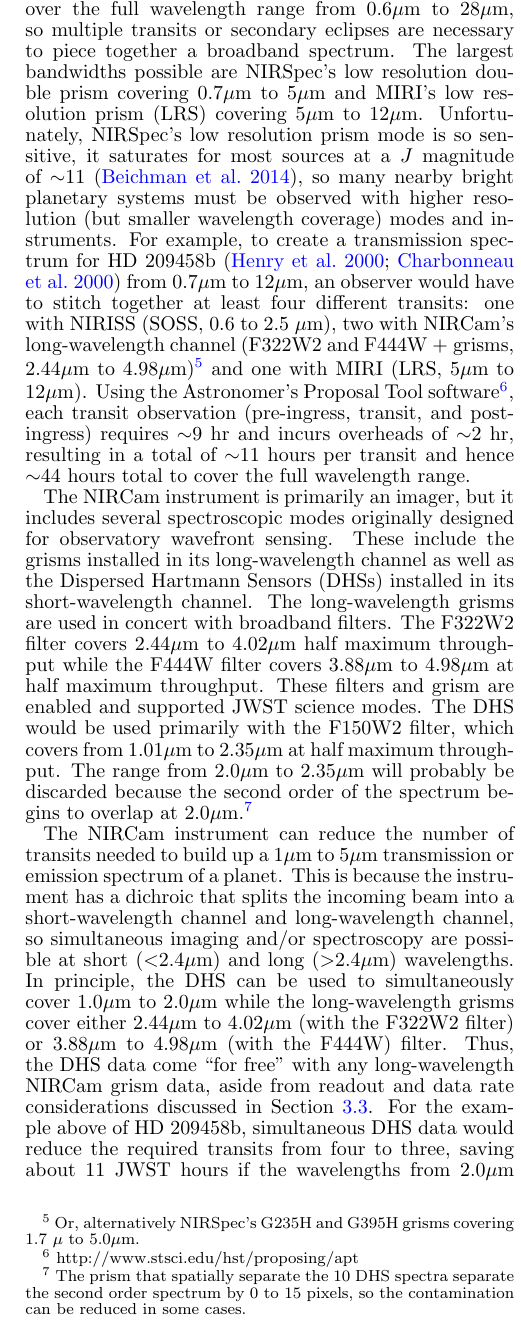
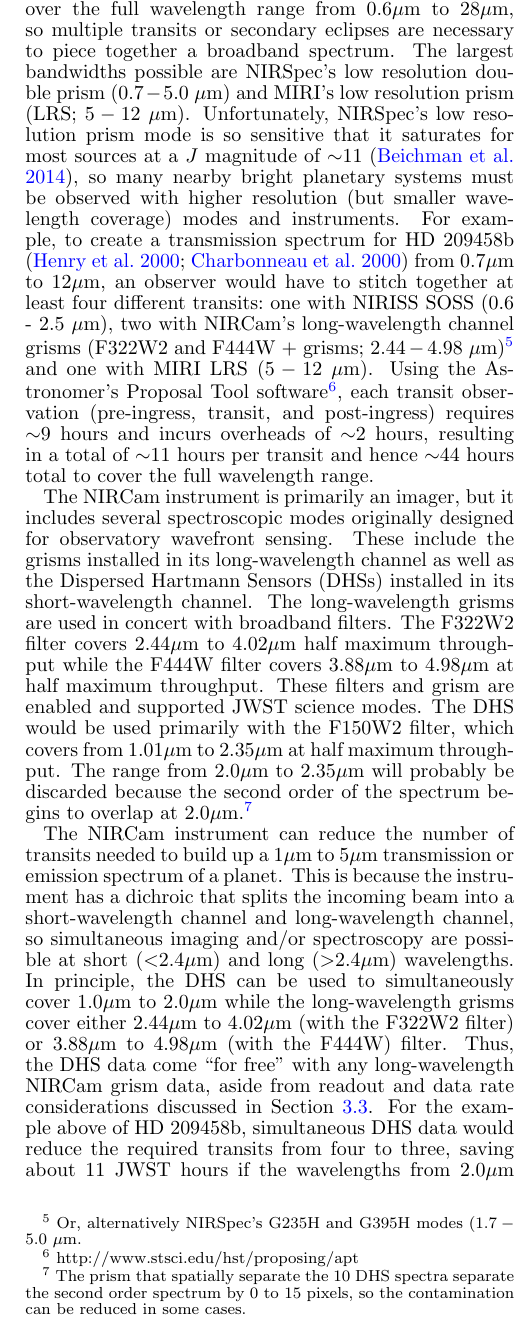
Before and after one commit to eas342/dhs_white_paper, a LaTeX document (ms.tex): part of one column of page 2 of 9, cut so that both start at the same text. Compiled offline with pdfLaTeX.

Commit message:
An anonymous person clarified the wavelength ranges for each instrument and I made further adjustments to the wavelength descriptions.

```diff
--- a/ms.tex
+++ b/ms.tex
@@ -57,7 +57,8 @@
 \newcommand{\DHSresApprox}{300}
 \newcommand{\DHSgap}{0.04}
 
-\newcommand{\SOSSrange}{0.6 to 2.5 $\mu$m}
+\newcommand{\SOSSrange}{0.6 - 2.5~$\mu$m}
+\newcommand{\SOSSrangeto}{0.6 to 2.5~$\mu$m}
 
 %% You can insert a short comment on the title page using the command below.
 
@@ -176,10 +172,10 @@ JWST has the capability of characterizing carbon-bearing molecules such as CH$_4
 Depending on the composition and size of the clouds and hazes in exoplanet atmospheres, the longer wavelengths observed by JWST may penetrate these clouds and hazes.
 
 No single JWST instrument can measure a spectrum over the full wavelength range from 0.6$\mu$m to 28$\mu$m, so multiple transits or secondary eclipses are necessary to piece together a broadband spectrum.
-The largest bandwidths possible are NIRSpec's low resolution double prism covering 0.7$\mu$m to 5$\mu$m and MIRI's low resolution prism (LRS) covering 5$\mu$m to 12$\mu$m.
-Unfortunately, NIRSpec's low resolution prism mode is so sensitive, it saturates for most sources at a $J$ magnitude of $\sim$11 \citep{beichman2014pasp}, so many nearby bright planetary systems must be observed with higher resolution (but smaller wavelength coverage) modes and instruments.
-For example, to create a transmission spectrum for HD 209458b \citep{henry00,charbonneau00} from 0.7$\mu$m to 12$\mu$m, an observer would have to stitch together at least four different transits: one with NIRISS (SOSS, \SOSSrange), two with NIRCam's long-wavelength channel (F322W2 and F444W + grisms, 2.44$\mu$m to 4.98$\mu$m)\footnote{Or, alternatively NIRSpec's G235H and G395H  grisms covering 1.7~$\mu$ to 5.0$\mu$m.} and one with MIRI (LRS, 5$\mu$m to 12$\mu$m).
-Using the Astronomer's Proposal Tool software\footnote{http://www.stsci.edu/hst/proposing/apt}, each transit observation (pre-ingress, transit, and post-ingress) requires $\sim$9 hr and incurs overheads of $\sim$2 hr, resulting in a total of $\sim$11 hours per transit and hence $\sim$44 hours total to cover
+The largest bandwidths possible are NIRSpec's low resolution double prism ($0.7-5.0~\mu$m) and MIRI's low resolution prism (LRS; $5-12~\mu$m).
+Unfortunately, NIRSpec's low resolution prism mode is so sensitive that it saturates for most sources at a $J$ magnitude of $\sim$11 \citep{beichman2014pasp}, so many nearby bright planetary systems must be observed with higher resolution (but smaller wavelength coverage) modes and instruments.
+For example, to create a transmission spectrum for HD 209458b \citep{henry00,charbonneau00} from 0.7$\mu$m to 12$\mu$m, an observer would have to stitch together at least four different transits:\ one with NIRISS SOSS (\SOSSrange), two with NIRCam's long-wavelength channel grisms (F322W2 and F444W + grisms; $2.44-4.98~\mu$m)\footnote{Or, alternatively NIRSpec's G235H and G395H modes ($1.7-5.0~\mu$m.} and one with MIRI LRS ($5-12~\mu$m).
+Using the Astronomer's Proposal Tool software\footnote{http://www.stsci.edu/hst/proposing/apt}, each transit observation (pre-ingress, transit, and post-ingress) requires $\sim$9~hours and incurs overheads of $\sim$2~hours, resulting in a total of $\sim$11~hours per transit and hence $\sim$44~hours total to cover
 the full wavelength range.
 
 The NIRCam instrument is primarily an imager, but it includes several spectroscopic modes originally designed for observatory wavefront sensing.
```
Also changed, not shown: ms.tex (11 more changed lines).
